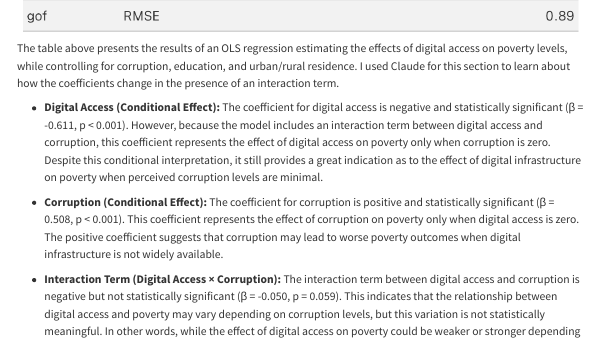
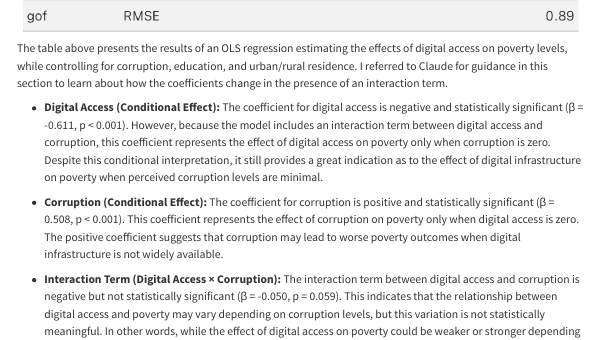
Before and after one commit to jake1705/PSCI3200-Project, a Quarto document (Research Design.qmd): the page in a window 1100 px wide, from 6230 px down. Rendered offline with R 4.5, knitr and Pandoc in place of Quarto, with nearby package versions; some code elsewhere in the file could not run offline; menus at the side of the page are left out.

Commit message:
Update Research Design.qmd

```diff
--- a/Research Design.qmd
+++ b/Research Design.qmd
@@ -359,7 +359,7 @@ gt(model_table) %>%
 
 ![](images/initial%20regression%20results.png){fig-align="center"}
 
-The table above presents the results of an OLS regression estimating the effects of digital access on poverty levels, while controlling for corruption, education, and urban/rural residence. I used Claude for this section to learn about how the coefficients change in the presence of an interaction term.
+The table above presents the results of an OLS regression estimating the effects of digital access on poverty levels, while controlling for corruption, education, and urban/rural residence. I referred to Claude for guidance in this section to learn about how the coefficients change in the presence of an interaction term.
 
 -   **Digital Access (Conditional Effect):** The coefficient for digital access is negative and statistically significant (β = -0.611, p \< 0.001). However, because the model includes an interaction term between digital access and corruption, this coefficient represents the effect of digital access on poverty only when corruption is zero. Despite this conditional interpretation, it still provides a great indication as to the effect of digital infrastructure on poverty when perceived corruption levels are minimal.
 
```
